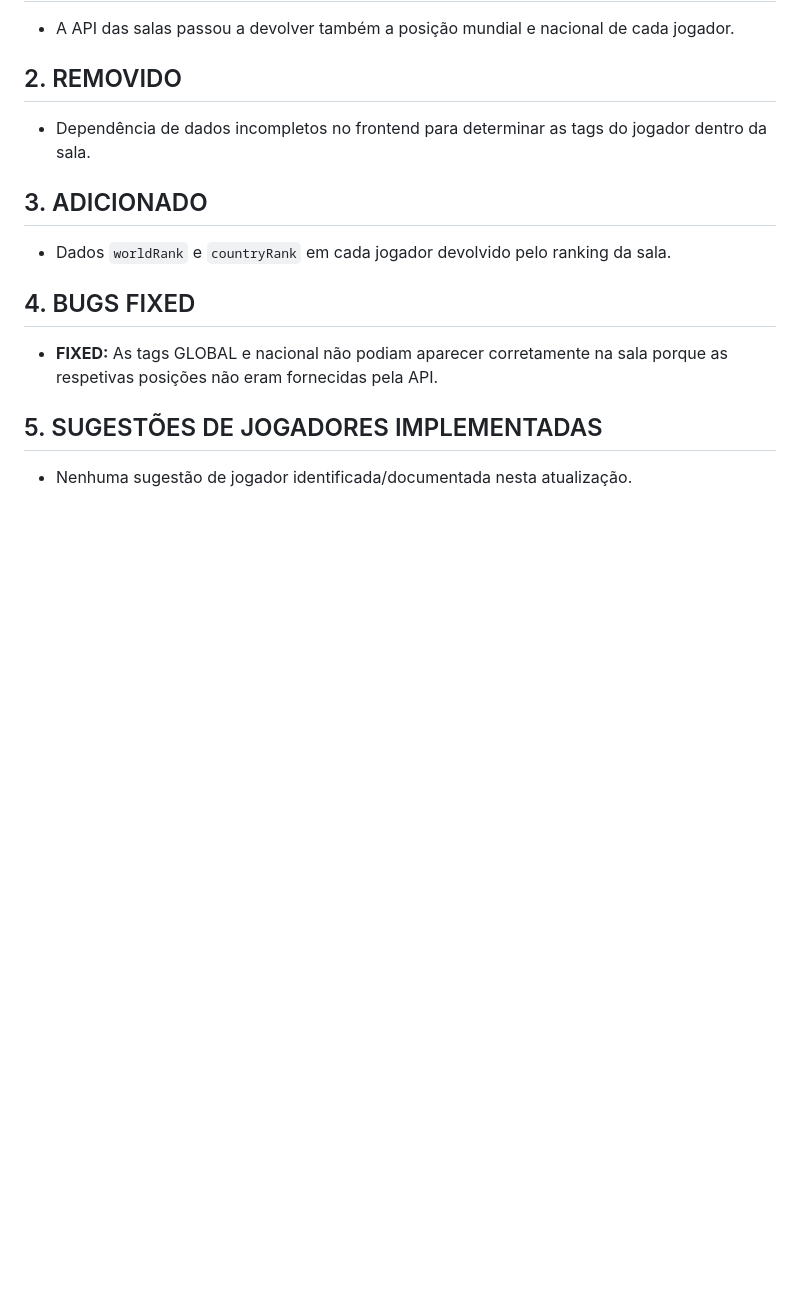
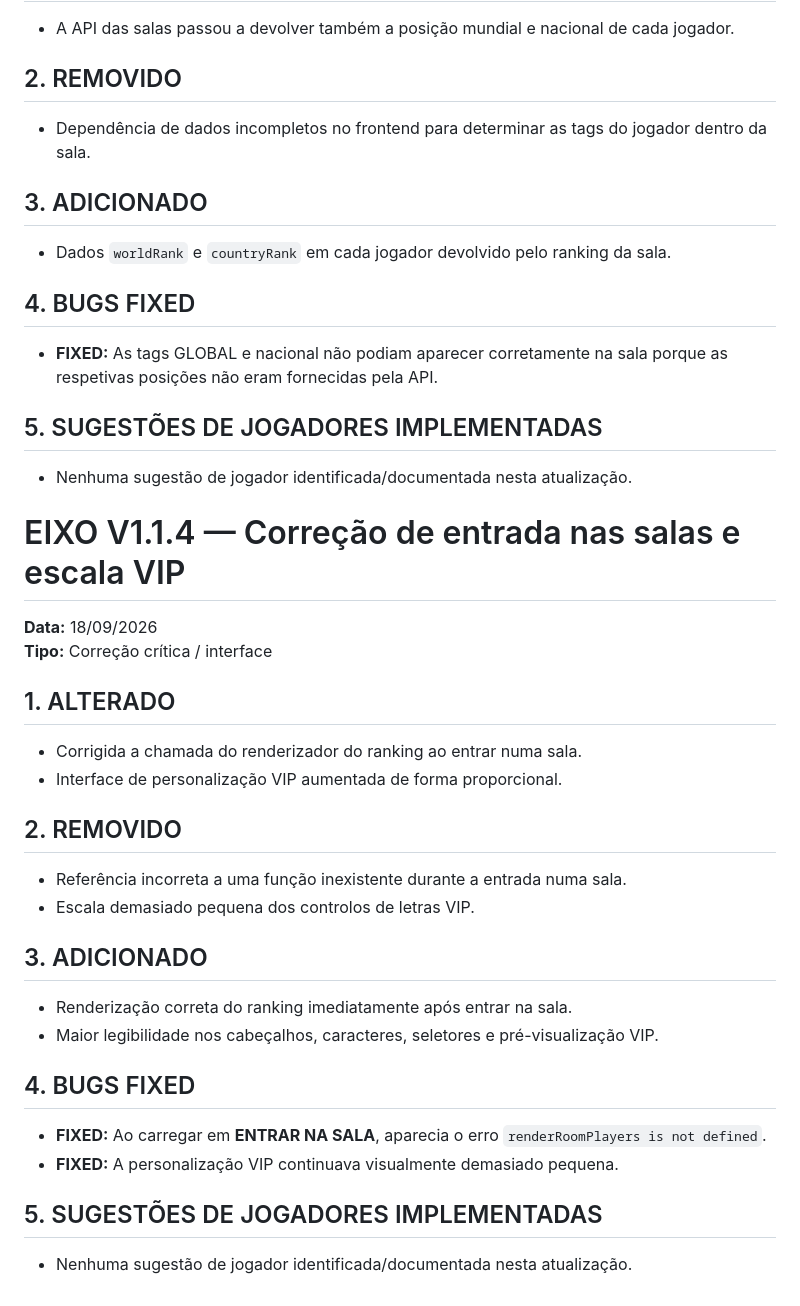
Before and after one commit to ecbertw/GAME, a Markdown page: README.md, the part around the change. Drawn GitHub-style; blank space fills up the shorter version.

Commit message:
Document EIXO V1.1.4

```diff
--- a/README.md
+++ b/README.md
@@ -125,3 +125,28 @@ A versão segue a regra de que os elementos visuais do EIXO devem permanecer min
 
 ## 5. SUGESTÕES DE JOGADORES IMPLEMENTADAS
 - Nenhuma sugestão de jogador identificada/documentada nesta atualização.
+
+
+# EIXO V1.1.4 — Correção de entrada nas salas e escala VIP
+
+**Data:** 18/09/2026
+**Tipo:** Correção crítica / interface
+
+## 1. ALTERADO
+- Corrigida a chamada do renderizador do ranking ao entrar numa sala.
+- Interface de personalização VIP aumentada de forma proporcional.
+
+## 2. REMOVIDO
+- Referência incorreta a uma função inexistente durante a entrada numa sala.
+- Escala demasiado pequena dos controlos de letras VIP.
+
+## 3. ADICIONADO
+- Renderização correta do ranking imediatamente após entrar na sala.
+- Maior legibilidade nos cabeçalhos, caracteres, seletores e pré-visualização VIP.
+
+## 4. BUGS FIXED
+- **FIXED:** Ao carregar em **ENTRAR NA SALA**, aparecia o erro `renderRoomPlayers is not defined`.
+- **FIXED:** A personalização VIP continuava visualmente demasiado pequena.
+
+## 5. SUGESTÕES DE JOGADORES IMPLEMENTADAS
+- Nenhuma sugestão de jogador identificada/documentada nesta atualização.
```
